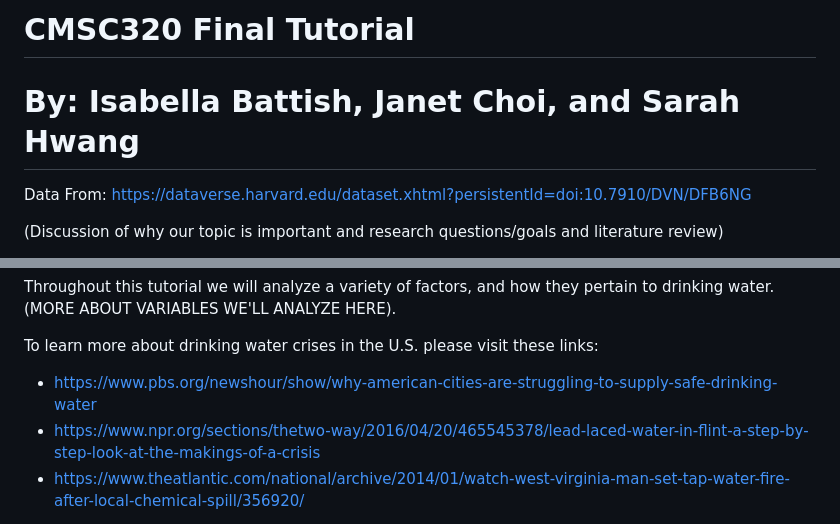
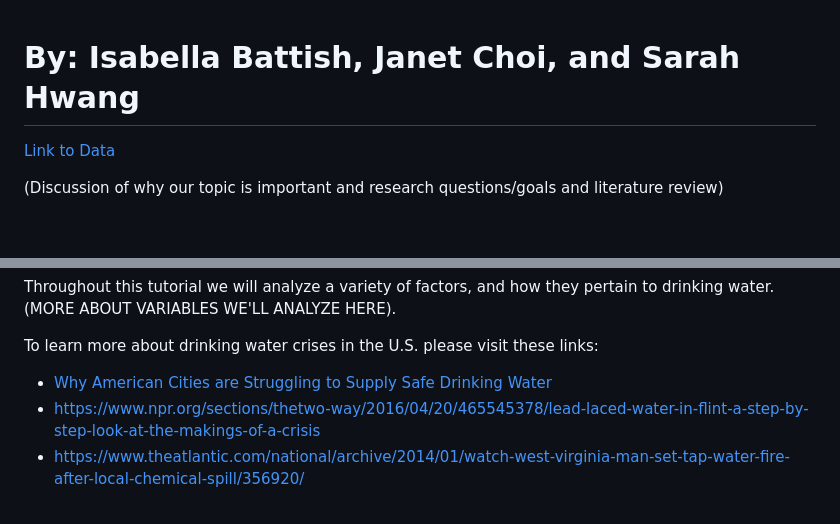
Before and after one commit to ibattish/CMSC320-Final-Tutorial, a Markdown page: README.md, 2 parts joined by grey strips. GitHub-like rendering; blank space fills up the shorter version.

```diff
--- a/README.md
+++ b/README.md
@@ -1,7 +1,6 @@
-# CMSC320 Final Tutorial
 # By: Isabella Battish, Janet Choi, and Sarah Hwang
 
-Data From: https://dataverse.harvard.edu/dataset.xhtml?persistentId=doi:10.7910/DVN/DFB6NG
+[Link to Data](https://dataverse.harvard.edu/dataset.xhtml?persistentId=doi:10.7910/DVN/DFB6NG)
 
 (Discussion of why our topic is important and research questions/goals and literature review)
 
@@ -20,7 +19,7 @@ We hope that this walkthrough will show insights on the U.S. drinking water infr
 Throughout this tutorial we will analyze a variety of factors, and how they pertain to drinking water. (MORE ABOUT VARIABLES WE'LL ANALYZE HERE).
 
 To learn more about drinking water crises in the U.S. please visit these links:
-- https://www.pbs.org/newshour/show/why-american-cities-are-struggling-to-supply-safe-drinking-water
+- [Why American Cities are Struggling to Supply Safe Drinking Water](https://www.pbs.org/newshour/show/why-american-cities-are-struggling-to-supply-safe-drinking-water)
 - https://www.npr.org/sections/thetwo-way/2016/04/20/465545378/lead-laced-water-in-flint-a-step-by-step-look-at-the-makings-of-a-crisis
 - https://www.theatlantic.com/national/archive/2014/01/watch-west-virginia-man-set-tap-water-fire-after-local-chemical-spill/356920/
 
```
